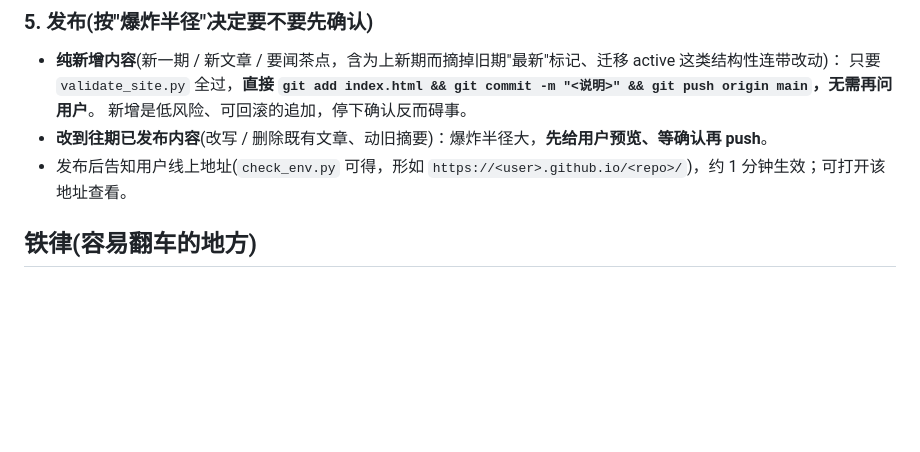
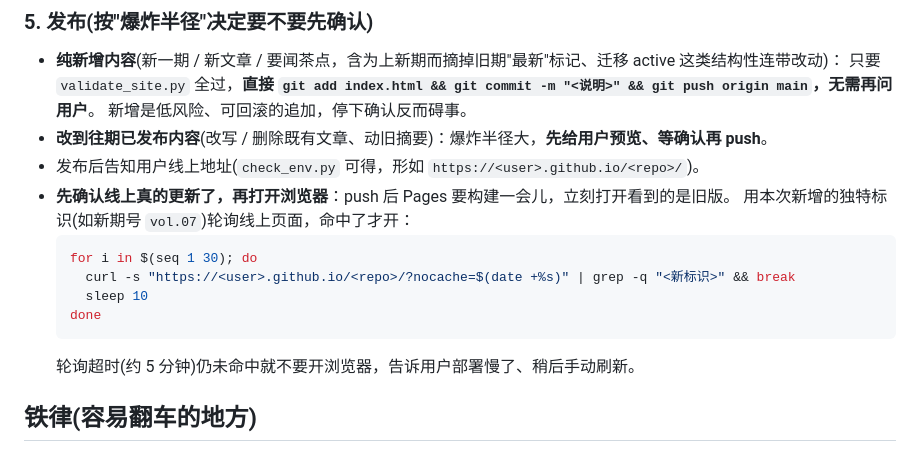
Before and after one commit to Natsu-zeroban/ai-frontier-daily, a Markdown page: skill/SKILL.md, the part around the change. Rendered like a GitHub page; blank space fills up the shorter version.

Commit message:
skill 规则: push 后轮询线上确认部署完成再打开浏览器(用新期号当探测标识)

````diff
--- a/skill/SKILL.md
+++ b/skill/SKILL.md
@@ -59,7 +59,16 @@ description: >-
   只要 `validate_site.py` 全过，**直接 `git add index.html && git commit -m "<说明>" && git push origin main`，无需再问用户**。
   新增是低风险、可回滚的追加，停下确认反而碍事。
 - **改到往期已发布内容**(改写 / 删除既有文章、动旧摘要)：爆炸半径大，**先给用户预览、等确认再 push**。
-- 发布后告知用户线上地址(`check_env.py` 可得，形如 `https://<user>.github.io/<repo>/`)，约 1 分钟生效；可打开该地址查看。
+- 发布后告知用户线上地址(`check_env.py` 可得，形如 `https://<user>.github.io/<repo>/`)。
+- **先确认线上真的更新了，再打开浏览器**：push 后 Pages 要构建一会儿，立刻打开看到的是旧版。
+  用本次新增的独特标识(如新期号 `vol.07`)轮询线上页面，命中了才开：
+  ```bash
+  for i in $(seq 1 30); do
+    curl -s "https://<user>.github.io/<repo>/?nocache=$(date +%s)" | grep -q "<新标识>" && break
+    sleep 10
+  done
+  ```
+  轮询超时(约 5 分钟)仍未命中就不要开浏览器，告诉用户部署慢了、稍后手动刷新。
 
 ## 铁律(容易翻车的地方)
 - **看懂 > 精炼 > 好看**；精炼靠"用大白话重讲"，不是删光例子只留结论。(STYLE §0)
````
Also changed, not shown: skill/references/TEMPLATE.md (+3 -1 lines).
